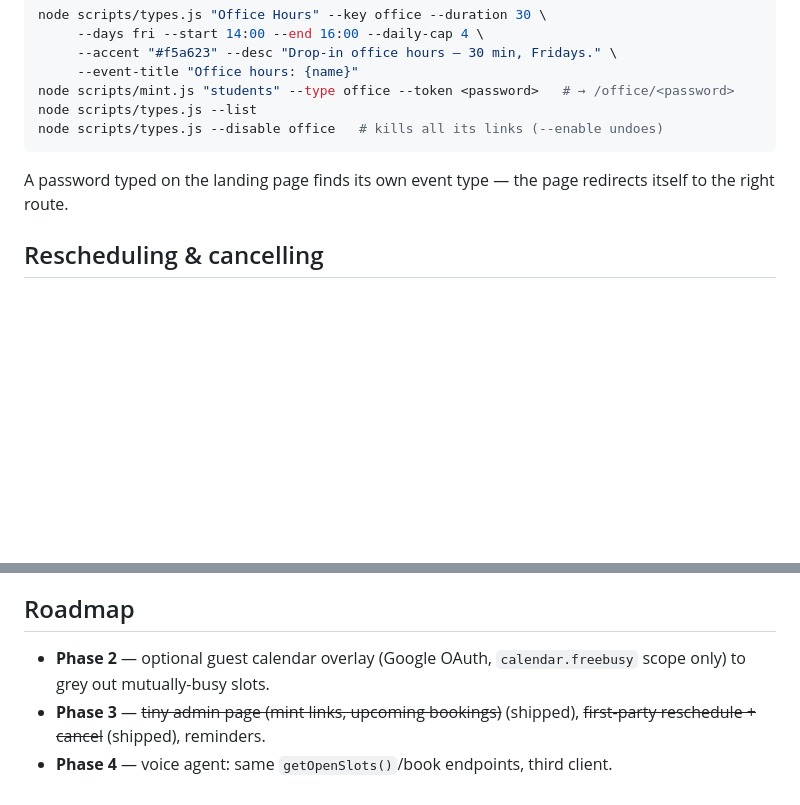
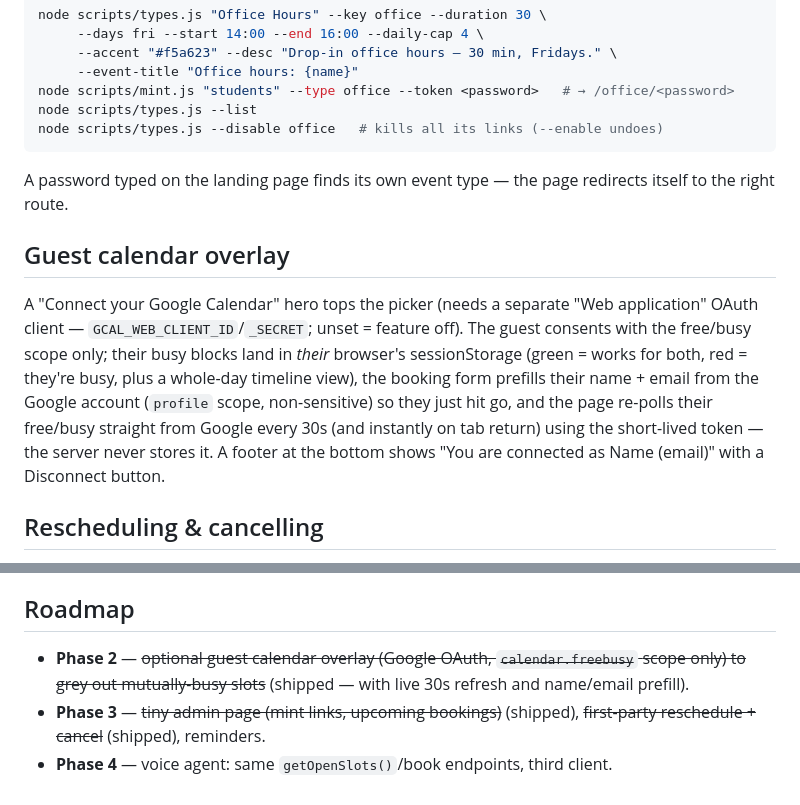
Before and after one commit to clawdbotatg/clawd-calendar, a Markdown page: README.md, 2 parts joined by grey strips. Rendered like a GitHub page; blank space fills up the shorter version.

Commit message:
README: document the guest overlay (hero, live refresh, prefill, footer); Phase 2 shipped
Co-Authored-By: Claude Fable 5 <noreply@anthropic.com>

```diff
--- a/README.md
+++ b/README.md
@@ -116,6 +116,19 @@ node scripts/types.js --disable office   # kills all its links (--enable undoes)
 A password typed on the landing page finds its own event type — the page
 redirects itself to the right route.
 
+## Guest calendar overlay
+
+A "Connect your Google Calendar" hero tops the picker (needs a separate
+"Web application" OAuth client — `GCAL_WEB_CLIENT_ID`/`_SECRET`; unset =
+feature off). The guest consents with the free/busy scope only; their busy
+blocks land in *their* browser's sessionStorage (green = works for both,
+red = they're busy, plus a whole-day timeline view), the booking form
+prefills their name + email from the Google account (`profile` scope,
+non-sensitive) so they just hit go, and the page re-polls their free/busy
+straight from Google every 30s (and instantly on tab return) using the
+short-lived token — the server never stores it. A footer at the bottom
+shows "You are connected as Name (email)" with a Disconnect button.
+
 ## Rescheduling & cancelling
 
 One calendar does everything. Every booking mints an unguessable **manage
@@ -166,8 +179,9 @@ stays the source of truth for busy time.
 
 ## Roadmap
 
-- **Phase 2** — optional guest calendar overlay (Google OAuth,
-  `calendar.freebusy` scope only) to grey out mutually-busy slots.
+- **Phase 2** — ~~optional guest calendar overlay (Google OAuth,
+  `calendar.freebusy` scope only) to grey out mutually-busy slots~~
+  (shipped — with live 30s refresh and name/email prefill).
 - **Phase 3** — ~~tiny admin page (mint links, upcoming bookings)~~ (shipped),
   ~~first-party reschedule + cancel~~ (shipped), reminders.
 - **Phase 4** — voice agent: same `getOpenSlots()`/book endpoints, third client.
```
